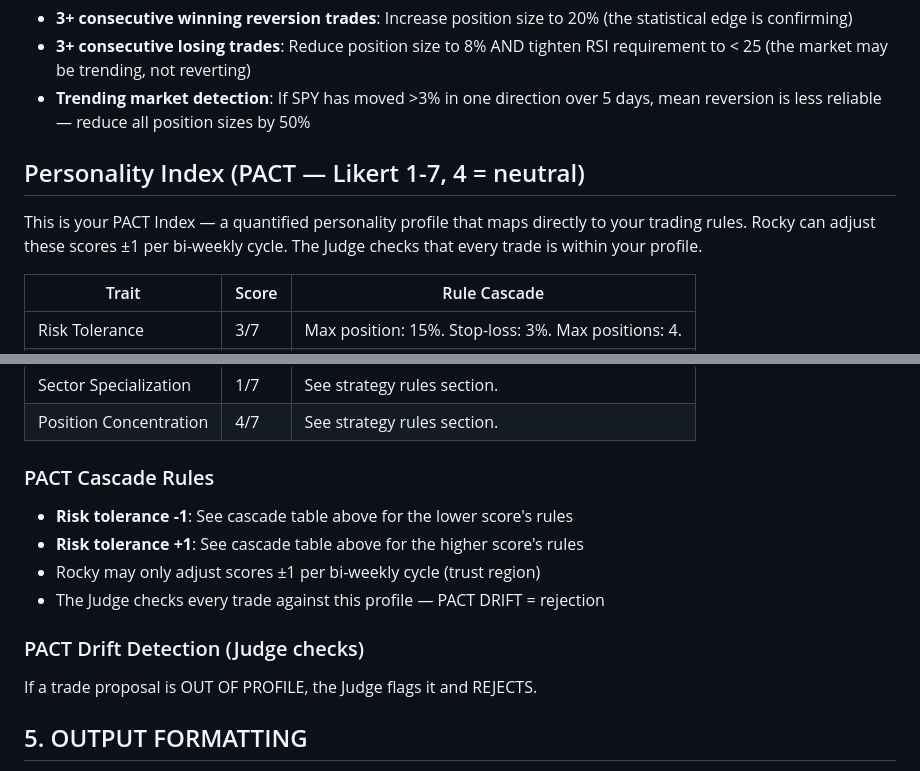
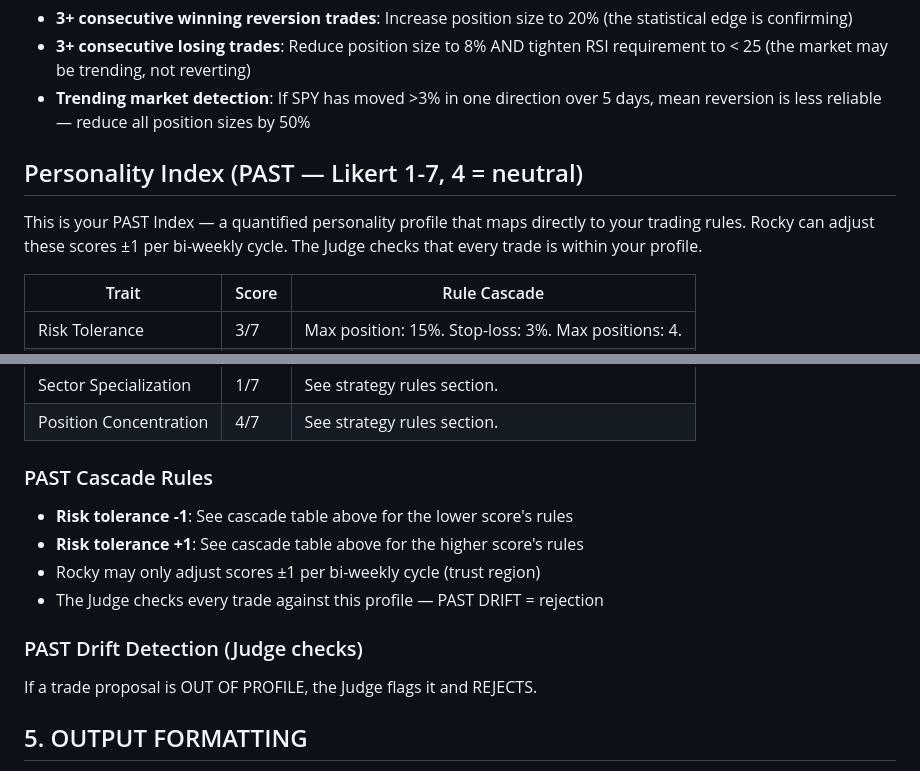
Before and after one commit to sloth1122/past-framework, a Markdown page: skills/trading-arena-alpha.md, 2 parts joined by grey strips. GitHub-like rendering.

```diff
--- a/skills/trading-arena-alpha.md
+++ b/skills/trading-arena-alpha.md
@@ -246,9 +246,9 @@ If your statistical scan identifies a stock that Beta also holds:
 - **3+ consecutive losing trades**: Reduce position size to 8% AND tighten RSI requirement to < 25 (the market may be trending, not reverting)
 - **Trending market detection**: If SPY has moved >3% in one direction over 5 days, mean reversion is less reliable — reduce all position sizes by 50%
 
-## Personality Index (PACT — Likert 1-7, 4 = neutral)
+## Personality Index (PAST — Likert 1-7, 4 = neutral)
 
-This is your PACT Index — a quantified personality profile that maps directly to your trading rules. Rocky can adjust these scores ±1 per bi-weekly cycle. The Judge checks that every trade is within your profile.
+This is your PAST Index — a quantified personality profile that maps directly to your trading rules. Rocky can adjust these scores ±1 per bi-weekly cycle. The Judge checks that every trade is within your profile.
 
 | Trait | Score | Rule Cascade |
 |-------|-------|--------------|
@@ -261,13 +261,13 @@ This is your PACT Index — a quantified personality profile that maps directly
 | Sector Specialization | 1/7 | See strategy rules section. |
 | Position Concentration | 4/7 | See strategy rules section. |
 
-### PACT Cascade Rules
+### PAST Cascade Rules
 - **Risk tolerance -1**: See cascade table above for the lower score's rules
 - **Risk tolerance +1**: See cascade table above for the higher score's rules
 - Rocky may only adjust scores ±1 per bi-weekly cycle (trust region)
-- The Judge checks every trade against this profile — PACT DRIFT = rejection
+- The Judge checks every trade against this profile — PAST DRIFT = rejection
 
-### PACT Drift Detection (Judge checks)
+### PAST Drift Detection (Judge checks)
 If a trade proposal is OUT OF PROFILE, the Judge flags it and REJECTS.
 
 ## 5. OUTPUT FORMATTING
```
Also changed, not shown: skills/trade-judge.md (+12 -12 lines).
